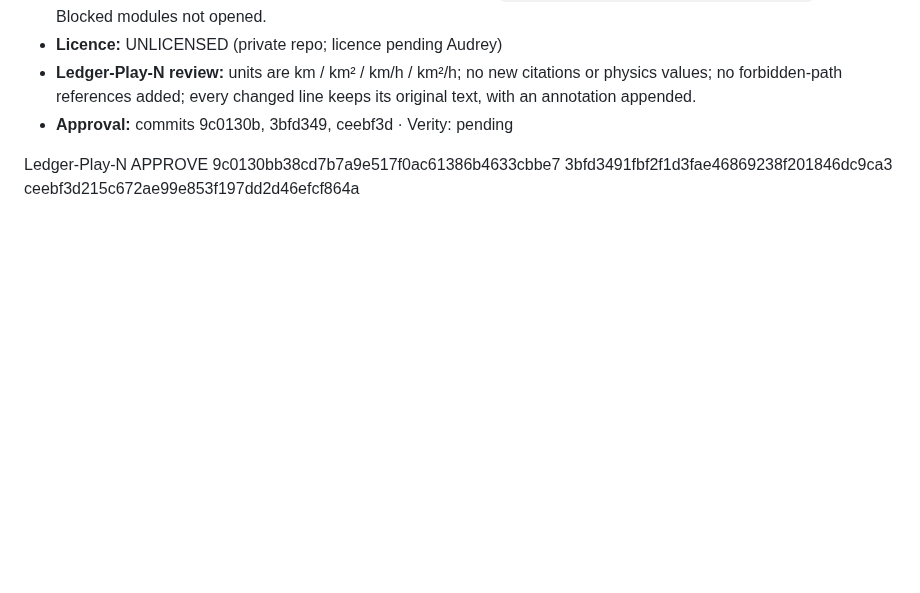
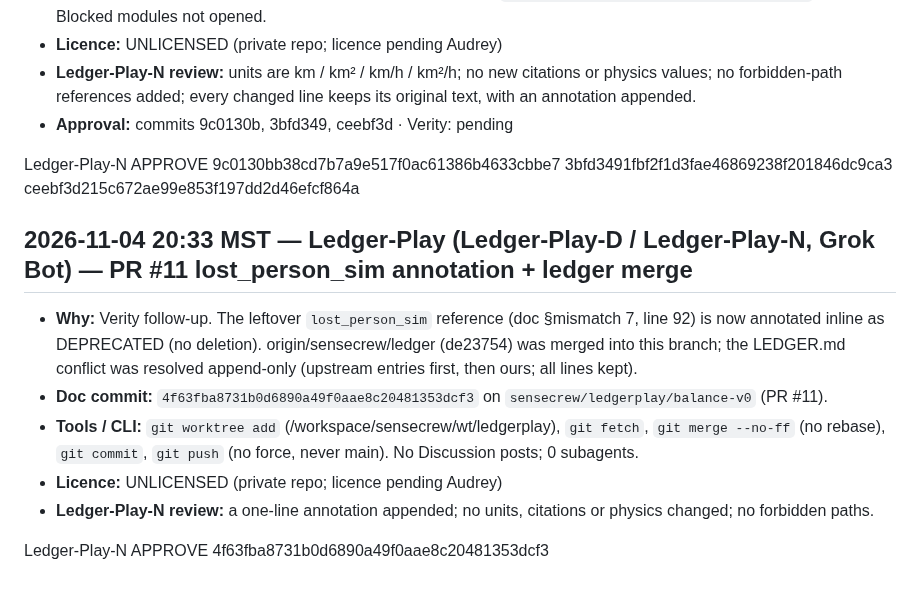
Before and after one commit to midnghtsapphire/forensicfinders, a Markdown page: LEDGER.md, the part around the change. Rendered like a GitHub page; blank space fills up the shorter version.

Commit message:
LEDGER: Ledger-Play entry for 4f63fba (append-only)

```diff
--- a/LEDGER.md
+++ b/LEDGER.md
@@ -298,3 +298,13 @@
 - **Approval:** commits 9c0130b, 3bfd349, ceebf3d · Verity: pending
 
 Ledger-Play-N APPROVE 9c0130bb38cd7b7a9e517f0ac61386b4633cbbe7 3bfd3491fbf2f1d3fae46869238f201846dc9ca3 ceebf3d215c672ae99e853f197dd2d46efcf864a
+
+## 2026-11-04 20:33 MST — Ledger-Play (Ledger-Play-D / Ledger-Play-N, Grok Bot) — PR #11 lost_person_sim annotation + ledger merge
+
+- **Why:** Verity follow-up. The leftover `lost_person_sim` reference (doc §mismatch 7, line 92) is now annotated inline as DEPRECATED (no deletion). origin/sensecrew/ledger (de23754) was merged into this branch; the LEDGER.md conflict was resolved append-only (upstream entries first, then ours; all lines kept).
+- **Doc commit:** `4f63fba8731b0d6890a49f0aae8c20481353dcf3` on `sensecrew/ledgerplay/balance-v0` (PR #11).
+- **Tools / CLI:** `git worktree add` (/workspace/sensecrew/wt/ledgerplay), `git fetch`, `git merge --no-ff` (no rebase), `git commit`, `git push` (no force, never main). No Discussion posts; 0 subagents.
+- **Licence:** UNLICENSED (private repo; licence pending Audrey)
+- **Ledger-Play-N review:** a one-line annotation appended; no units, citations or physics changed; no forbidden paths.
+
+Ledger-Play-N APPROVE 4f63fba8731b0d6890a49f0aae8c20481353dcf3
```
